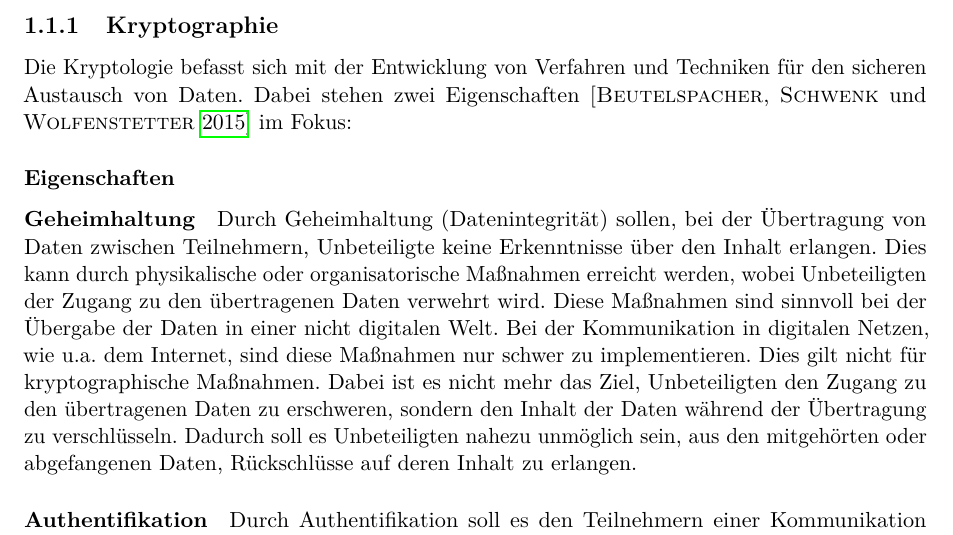
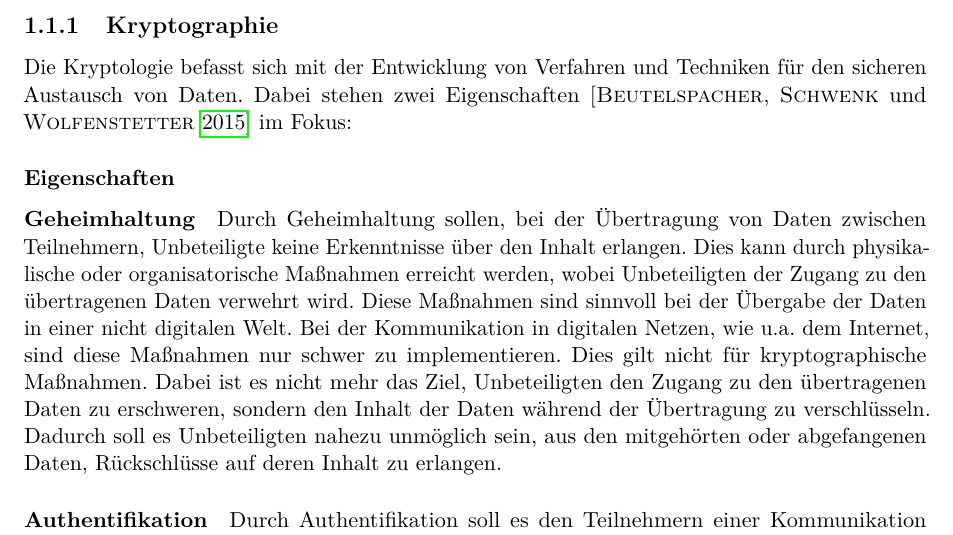
Before and after one commit to MeNoSmartBrain/RSA_Kleptography_Studienarbeit, a LaTeX document (documentation/bericht.tex, which reads documentation/chapter/grundlagen.tex): part of page 10 of 12, cut so that both start at the same text. Compiled offline with pdfLaTeX.

Commit message:
Update grundlagen.tex

```diff
--- a/documentation/chapter/grundlagen.tex
+++ b/documentation/chapter/grundlagen.tex
@@ -10,7 +10,7 @@ In diesem Kapitel werden die theoretischen Grundlagen der Kryptologie und der IT
 
         \subsubsection{Eigenschaften}
             \paragraph{Geheimhaltung}
-                Durch Geheimhaltung (Datenintegrität) sollen, bei der Übertragung von Daten zwischen Teilnehmern, Unbeteiligte keine Erkenntnisse über den Inhalt erlangen. Dies kann durch physikalische oder organisatorische Maßnahmen erreicht werden, wobei Unbeteiligten der Zugang zu den übertragenen Daten verwehrt wird. Diese Maßnahmen sind sinnvoll bei der Übergabe der Daten in einer nicht digitalen Welt. Bei der Kommunikation in digitalen Netzen, wie u.a. dem Internet, sind diese Maßnahmen nur schwer zu implementieren. Dies gilt nicht für kryptographische Maßnahmen. Dabei ist es nicht mehr das Ziel, Unbeteiligten den Zugang zu den übertragenen Daten zu erschweren, sondern den Inhalt der Daten während der Übertragung zu verschlüsseln. Dadurch soll es Unbeteiligten nahezu unmöglich sein, aus den mitgehörten oder abgefangenen Daten, Rückschlüsse auf deren Inhalt zu erlangen.
+                Durch Geheimhaltung sollen, bei der Übertragung von Daten zwischen Teilnehmern, Unbeteiligte keine Erkenntnisse über den Inhalt erlangen. Dies kann durch physikalische oder organisatorische Maßnahmen erreicht werden, wobei Unbeteiligten der Zugang zu den übertragenen Daten verwehrt wird. Diese Maßnahmen sind sinnvoll bei der Übergabe der Daten in einer nicht digitalen Welt. Bei der Kommunikation in digitalen Netzen, wie u.a. dem Internet, sind diese Maßnahmen nur schwer zu implementieren. Dies gilt nicht für kryptographische Maßnahmen. Dabei ist es nicht mehr das Ziel, Unbeteiligten den Zugang zu den übertragenen Daten zu erschweren, sondern den Inhalt der Daten während der Übertragung zu verschlüsseln. Dadurch soll es Unbeteiligten nahezu unmöglich sein, aus den mitgehörten oder abgefangenen Daten, Rückschlüsse auf deren Inhalt zu erlangen.
 
             \paragraph{Authentifikation}
                 Durch Authentifikation soll es den Teilnehmern einer Kommunikation möglich sein, die anderen Teilnehmer und empfangene Nachrichten zweifelsfrei identifizieren und zuweisen zu können. Hierbei spielen Signaturverfahren eine wichtige Rolle, da kein Geheimnis benötigt wird um einen Teilnehmer zu authentifizieren. Dabei können sich Teilnehmer durch das Wissen oder den Besitz eines Geheimnisses (Passwort, Zertifikat, Schlüssel) authentifizieren. \cite{BSW.2015}
```
